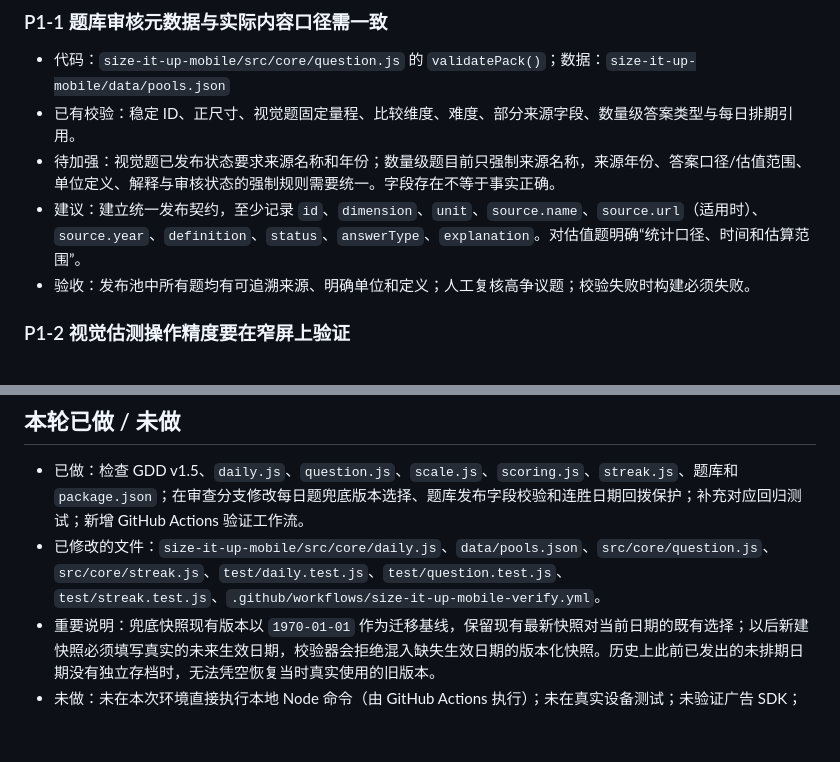
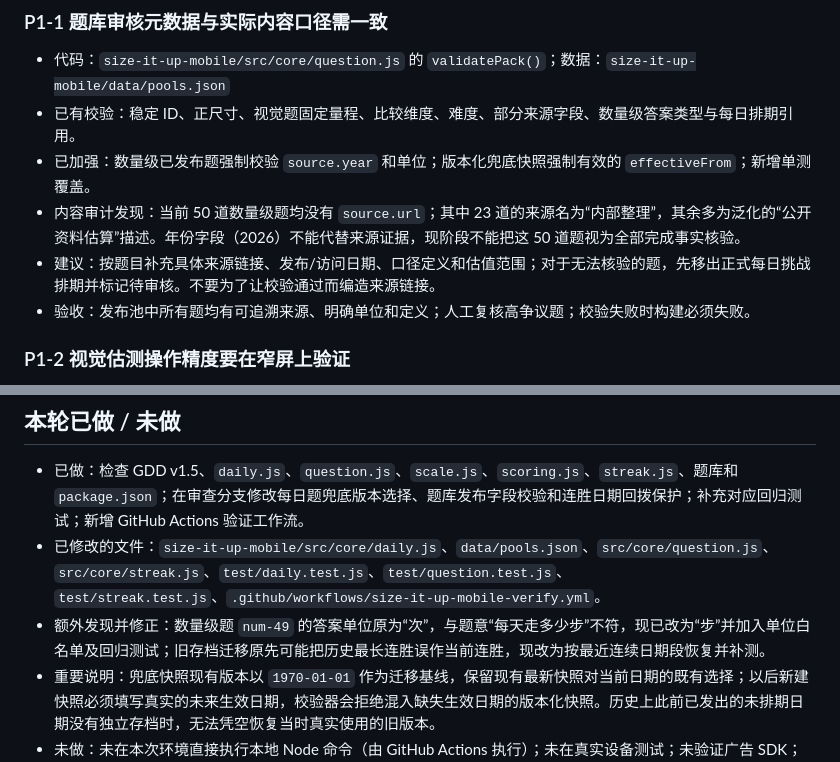
Before and after one commit to zonrin-lc/DXXDL, a Markdown page: AUDIT-RELEASE-READINESS-2026-10.md, 2 parts joined by grey strips. GitHub-like rendering; blank space fills up the shorter version.

Commit message:
docs: record source audit and streak migration findings

```diff
--- a/AUDIT-RELEASE-READINESS-2026-10.md
+++ b/AUDIT-RELEASE-READINESS-2026-10.md
@@ -41,8 +41,9 @@
 
 - 代码：`size-it-up-mobile/src/core/question.js` 的 `validatePack()`；数据：`size-it-up-mobile/data/pools.json`
 - 已有校验：稳定 ID、正尺寸、视觉题固定量程、比较维度、难度、部分来源字段、数量级答案类型与每日排期引用。
-- 待加强：视觉题已发布状态要求来源名称和年份；数量级题目前只强制来源名称，来源年份、答案口径/估值范围、单位定义、解释与审核状态的强制规则需要统一。字段存在不等于事实正确。
-- 建议：建立统一发布契约，至少记录 `id`、`dimension`、`unit`、`source.name`、`source.url`（适用时）、`source.year`、`definition`、`status`、`answerType`、`explanation`。对估值题明确“统计口径、时间和估算范围”。
+- 已加强：数量级已发布题强制校验 `source.year` 和单位；版本化兜底快照强制有效的 `effectiveFrom`；新增单测覆盖。
+- 内容审计发现：当前 50 道数量级题均没有 `source.url`；其中 23 道的来源名为“内部整理”，其余多为泛化的“公开资料估算”描述。年份字段（2026）不能代替来源证据，现阶段不能把这 50 道题视为全部完成事实核验。
+- 建议：按题目补充具体来源链接、发布/访问日期、口径定义和估值范围；对于无法核验的题，先移出正式每日挑战排期并标记待审核。不要为了让校验通过而编造来源链接。
 - 验收：发布池中所有题均有可追溯来源、明确单位和定义；人工复核高争议题；校验失败时构建必须失败。
 
 ### P1-2 视觉估测操作精度要在窄屏上验证
@@ -90,6 +91,7 @@
 
 - 已做：检查 GDD v1.5、`daily.js`、`question.js`、`scale.js`、`scoring.js`、`streak.js`、题库和 `package.json`；在审查分支修改每日题兜底版本选择、题库发布字段校验和连胜日期回拨保护；补充对应回归测试；新增 GitHub Actions 验证工作流。
 - 已修改的文件：`size-it-up-mobile/src/core/daily.js`、`data/pools.json`、`src/core/question.js`、`src/core/streak.js`、`test/daily.test.js`、`test/question.test.js`、`test/streak.test.js`、`.github/workflows/size-it-up-mobile-verify.yml`。
+- 额外发现并修正：数量级题 `num-49` 的答案单位原为“次”，与题意“每天走多少步”不符，现已改为“步”并加入单位白名单及回归测试；旧存档迁移原先可能把历史最长连胜误作当前连胜，现改为按最近连续日期段恢复并补测。
 - 重要说明：兜底快照现有版本以 `1970-01-01` 作为迁移基线，保留现有最新快照对当前日期的既有选择；以后新建快照必须填写真实的未来生效日期，校验器会拒绝混入缺失生效日期的版本化快照。历史上此前已发出的未排期日期没有独立存档时，无法凭空恢复当时真实使用的旧版本。
 - 未做：未在本次环境直接执行本地 Node 命令（由 GitHub Actions 执行）；未在真实设备测试；未验证广告 SDK；未做玩家留存或商业化数据分析。
 - 下一步建议：等待并核对自动化工作流结果；若失败先修复回归；之后继续排查生存计时是否在 UI 中实际使用 deadline、核对真实页面的触控/锁定状态、补充广告奖励状态机验收，再进行真实手机测试。
```
